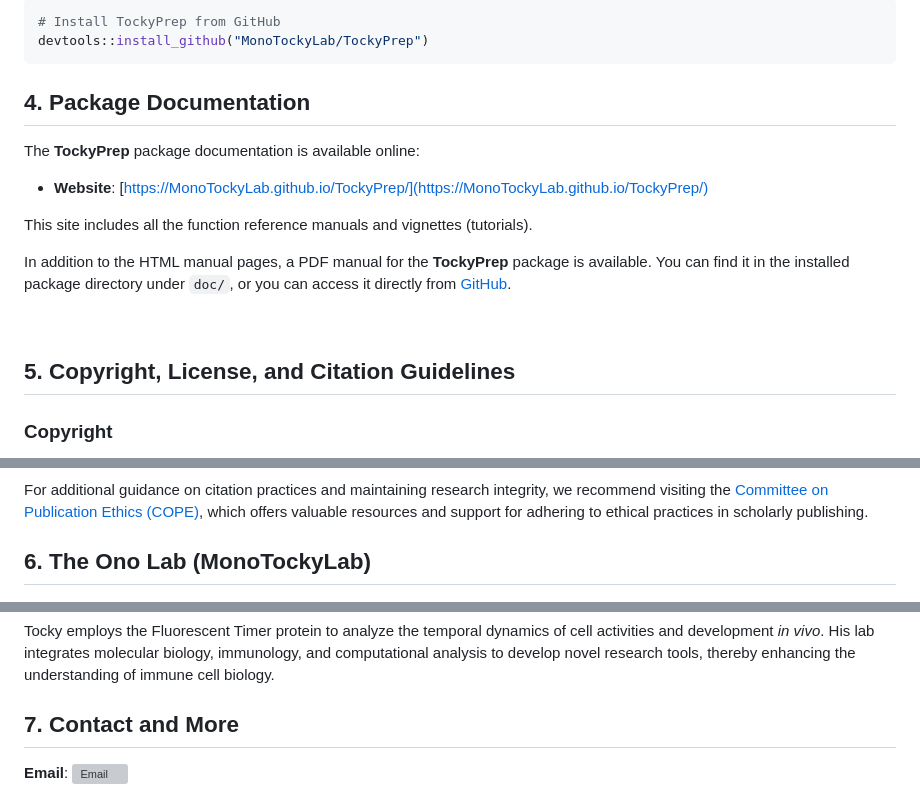
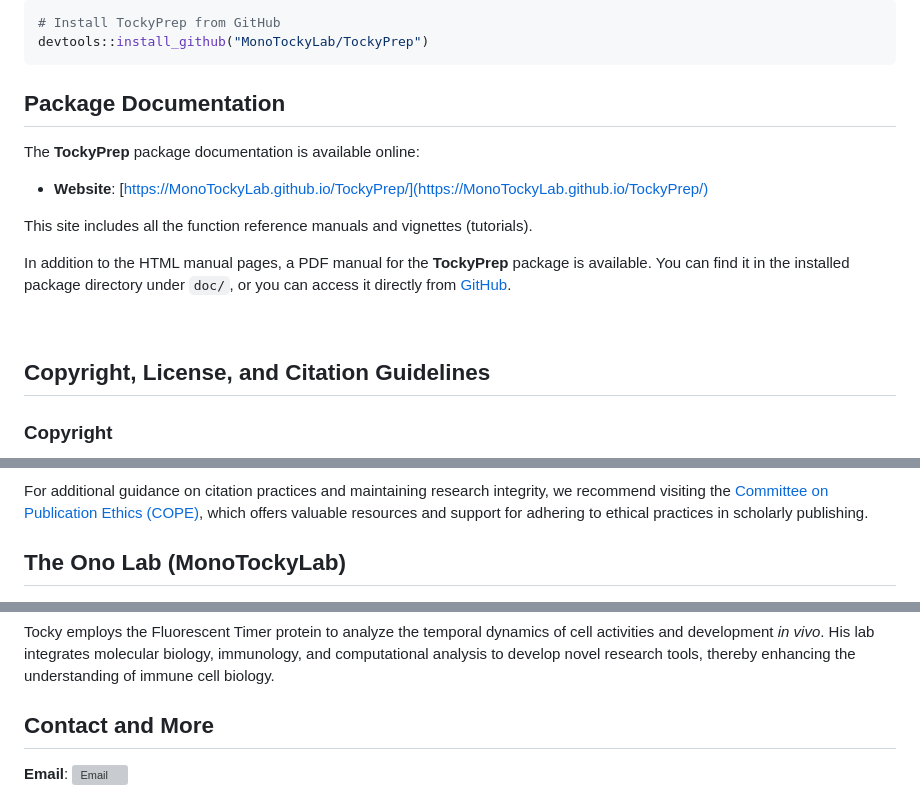
Before and after one commit to MonoTockyLab/TockyPrep, a Markdown page: README.md, 3 parts joined by grey strips. Drawn GitHub-style; grey boxes are pictures that could not be loaded.

````diff
--- a/README.md
+++ b/README.md
@@ -71,7 +71,7 @@ To begin using **TockyPrep**, install the package from GitHub using the followin
 devtools::install_github("MonoTockyLab/TockyPrep")
 ```
 
-## 4. Package Documentation
+## Package Documentation
 
 The **TockyPrep** package documentation is available online:
 
@@ -83,7 +83,7 @@ In addition to the HTML manual pages, a PDF manual for the **TockyPrep** package
 
 <br>
 
-## 5. Copyright, License, and Citation Guidelines
+## Copyright, License, and Citation Guidelines
 
 ### Copyright
 
@@ -126,7 +126,7 @@ We kindly remind our users that **citing software is as important as citing acad
 
 For additional guidance on citation practices and maintaining research integrity, we recommend visiting the [Committee on Publication Ethics (COPE)](https://publicationethics.org/), which offers valuable resources and support for adhering to ethical practices in scholarly publishing.
 
-## 6. The Ono Lab (MonoTockyLab)
+## The Ono Lab (MonoTockyLab)
 
 <img src="vignettes/assets/MonoLab.jpg" alt="MonoTockyLab" align="center" width="40%">
 
@@ -140,7 +140,7 @@ In 2008, Dr. Ono initiated his pioneering transition from molecular immunology t
 
 Tocky employs the Fluorescent Timer protein to analyze the temporal dynamics of cell activities and development *in vivo*. His lab integrates molecular biology, immunology, and computational analysis to develop novel research tools, thereby enhancing the understanding of immune cell biology.
 
-## 7. Contact and More
+## Contact and More
 
 
 **Email**:
````
